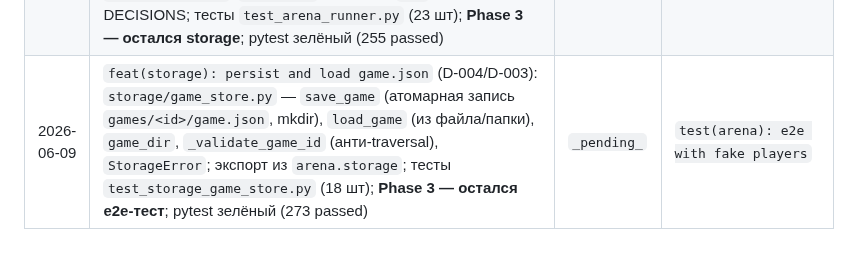
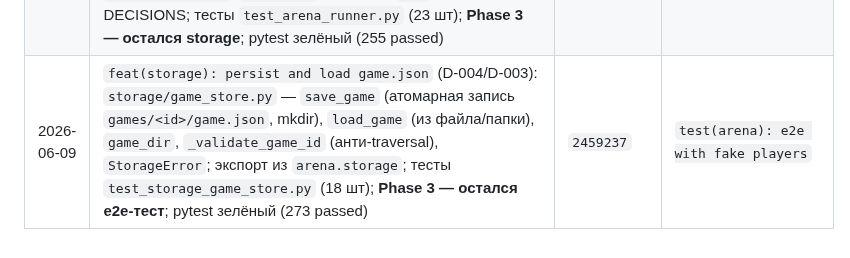
Before and after one commit to kovdmtr/LLM_arena_chess, a Markdown page: docs/PROGRESS.md, the part around the change. GitHub-like rendering.

Commit message:
docs(progress): record real commit hash in session log
Co-Authored-By: Claude Opus 4.8 <noreply@anthropic.com>

```diff
--- a/docs/PROGRESS.md
+++ b/docs/PROGRESS.md
@@ -75,4 +75,4 @@
 | 2026-06-09 | `feat(arena): game runner core loop`: `src/arena/arena/runner.py` (`GameRunner`/`GameEvent`/`GameRunnerError`/`new_game_record` + `EVENT_*`) — главный цикл: чередование сторон, ведение `Board`+`GameRecord`, события, самодостаточный срез `[system, context]` на ход, запись `MoveRecord` и per-side истории; нелегальный/пустой ход и resign → `GameRunnerError` (швы под D-006/финализацию); экспорт из `arena.arena`; тесты `test_arena_runner.py` (10 шт, детский мат на `_ScriptedPlayer`); pytest зелёный (242 passed) | `cf4dc34` | `feat(arena): illegal move retry and technical loss` |
 | 2026-06-09 | `feat(arena): illegal move retry and technical loss`: цикл ретраев в `_play_turn` (D-006) — нелегальный ход → `IllegalAttempt` + коррекция `context(retry=...)` + повтор; счётчик локален ходу, `illegal_move_retries` подряд → `_technical_loss` (result+`termination=technical_loss`); попытки в `MoveRecord.illegal_attempts`; событие `EVENT_ILLEGAL`, `EVENT_GAME_OVER` несёт result/termination; тесты `test_arena_runner.py` (17 шт); pytest зелёный (249 passed) | `22a6505` | `feat(arena): game end and result/termination` |
 | 2026-06-09 | `feat(arena): game end and result/termination` (D-020): `_finalize` ставит result/termination из `Board.outcome()` для обычных окончаний (не перезаписывая техисходы), повторение → `repetition`; `resign` → `_resign` (termination=resign, победа соперника) вместо шва `GameRunnerError`; `max_plies` оставляет `"*"`; D-020 в DECISIONS; тесты `test_arena_runner.py` (23 шт); **Phase 3 — остался storage**; pytest зелёный (255 passed) | `684e3c9` | `feat(storage): persist and load game.json` |
-| 2026-06-09 | `feat(storage): persist and load game.json` (D-004/D-003): `storage/game_store.py` — `save_game` (атомарная запись `games/<id>/game.json`, mkdir), `load_game` (из файла/папки), `game_dir`, `_validate_game_id` (анти-traversal), `StorageError`; экспорт из `arena.storage`; тесты `test_storage_game_store.py` (18 шт); **Phase 3 — остался e2e-тест**; pytest зелёный (273 passed) | `_pending_` | `test(arena): e2e with fake players` |
+| 2026-06-09 | `feat(storage): persist and load game.json` (D-004/D-003): `storage/game_store.py` — `save_game` (атомарная запись `games/<id>/game.json`, mkdir), `load_game` (из файла/папки), `game_dir`, `_validate_game_id` (анти-traversal), `StorageError`; экспорт из `arena.storage`; тесты `test_storage_game_store.py` (18 шт); **Phase 3 — остался e2e-тест**; pytest зелёный (273 passed) | `2459237` | `test(arena): e2e with fake players` |
```
